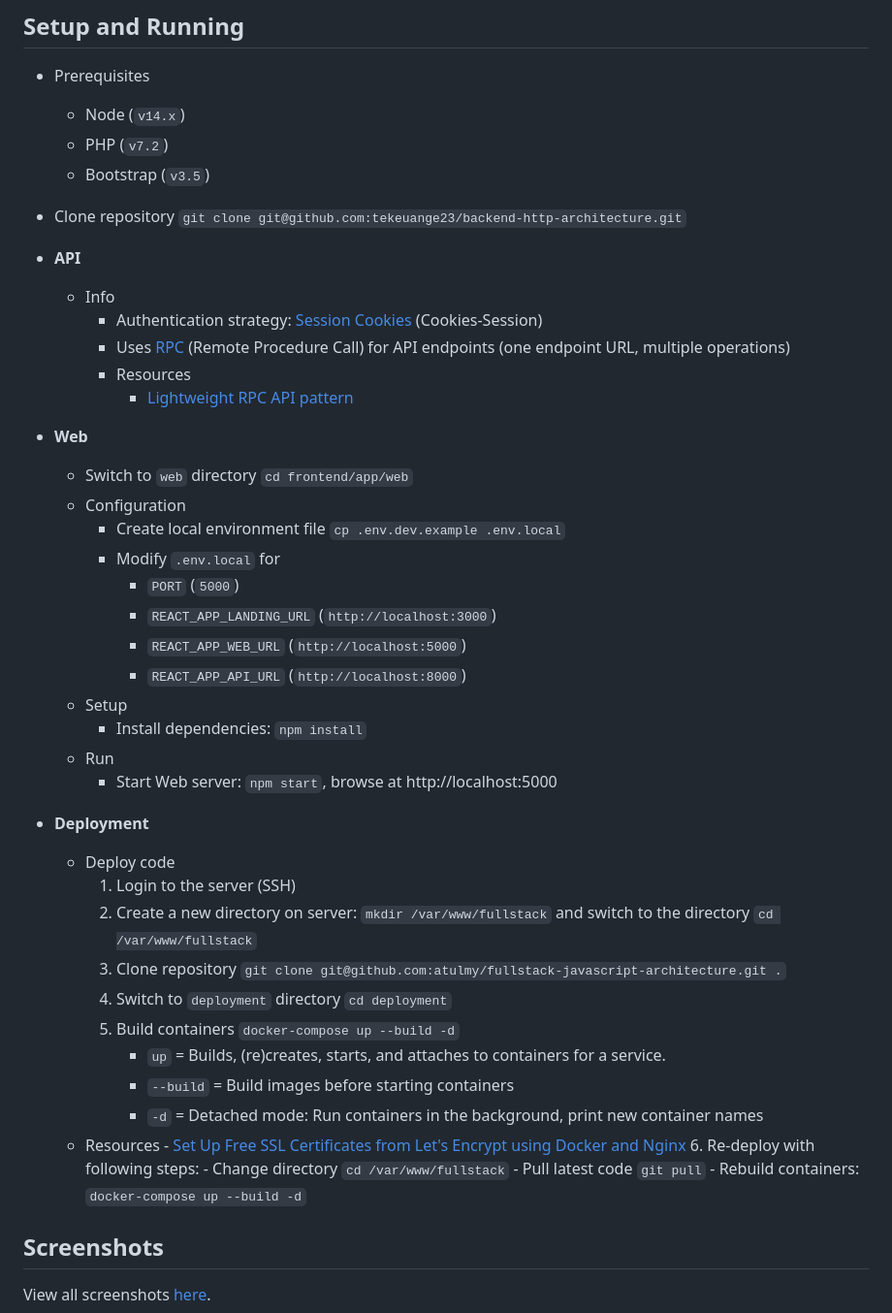
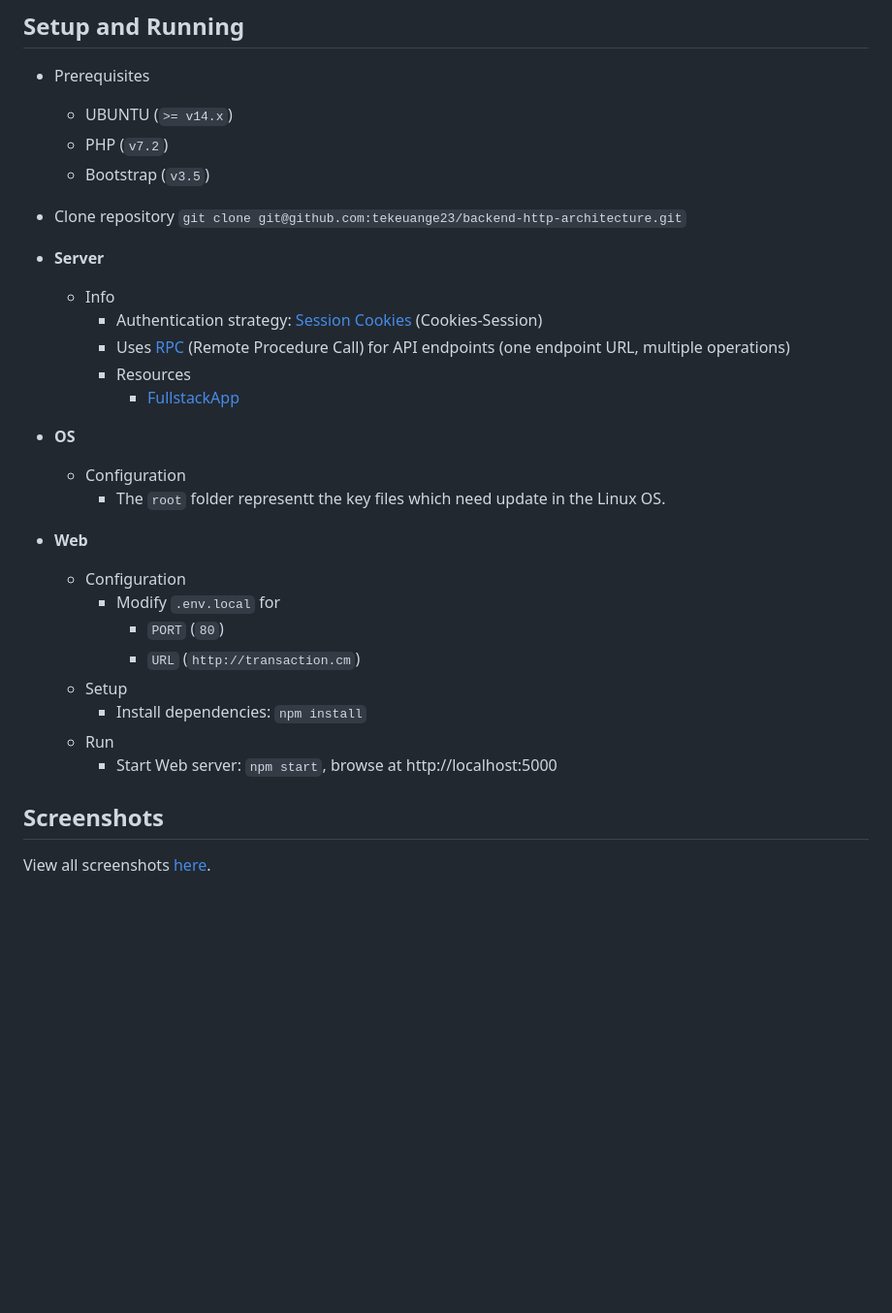
Before and after one commit to tekeuange23/backend-http-architecture, a Markdown page: README.md, the part around the change printed below. Shown: that part at 97% size. Rendered like a GitHub page; blank space fills up the shorter version.

```diff
--- a/README.md
+++ b/README.md
@@ -90,48 +90,30 @@ A typical product (SaaS, etc.) usually consists of following services:
 
 ## Setup and Running
 - Prerequisites
-    - Node (`v14.x`)
+    - UBUNTU (`>= v14.x`)
     - PHP (`v7.2`)
     - Bootstrap (`v3.5`)
 
 - Clone repository `git clone git@github.com:tekeuange23/backend-http-architecture.git`
 
-- **API**
+- **Server**
     - Info
       - Authentication strategy: [Session Cookies](https://www.php.net/manual/en/book.session) (Cookies-Session)
       - Uses [RPC](https://www.jsonrpc.org/) (Remote Procedure Call) for API endpoints (one endpoint URL, multiple operations)
       - Resources
-        - [Lightweight RPC API pattern](https://github.com/atulmy/wispy)
+        - [FullstackApp](https://github.com/Dropcodee/fullstackJSTestApp)
+- **OS**
+    - Configuration
+        - The `root` folder representt the key files which need update in the Linux OS.
 - **Web**
-    - Switch to `web` directory `cd frontend/app/web`
     - Configuration
-        - Create local environment file `cp .env.dev.example .env.local`
         - Modify `.env.local` for
-            - `PORT` (`5000`)
-            - `REACT_APP_LANDING_URL` (`http://localhost:3000`)
-            - `REACT_APP_WEB_URL` (`http://localhost:5000`)
-            - `REACT_APP_API_URL` (`http://localhost:8000`)
+            - `PORT` (`80`)
+            - `URL` (`http://transaction.cm`)
     - Setup
         - Install dependencies: `npm install`
     - Run
         - Start Web server: `npm start`, browse at http://localhost:5000
-
-- **Deployment**
-    - Deploy code
-        1. Login to the server (SSH)
-        2. Create a new directory on server: `mkdir /var/www/fullstack` and switch to the directory `cd /var/www/fullstack`
-        3. Clone repository `git clone git@github.com:atulmy/fullstack-javascript-architecture.git .`
-        4. Switch to `deployment` directory `cd deployment`
-        5. Build containers `docker-compose up --build -d`
-            - `up` = Builds, (re)creates, starts, and attaches to containers for a service.
-            - `--build` = Build images before starting containers
-            - `-d` = Detached mode: Run containers in the background, print new container names
-    - Resources
-           - [Set Up Free SSL Certificates from Let's Encrypt using Docker and Nginx](https://humankode.com/ssl/how-to-set-up-free-ssl-certificates-from-lets-encrypt-using-docker-and-nginx)
-        6. Re-deploy with following steps:
-            - Change directory `cd /var/www/fullstack`
-            - Pull latest code `git pull`
-            - Rebuild containers: `docker-compose up --build -d`
 
 
 ## Screenshots
```
Also changed, not shown: other parts of README.md (+29 -39 lines), images/docs/nginx.jpg, 2 other files.
